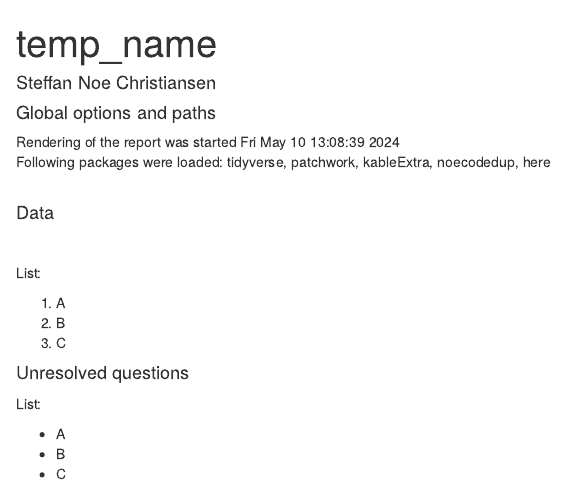
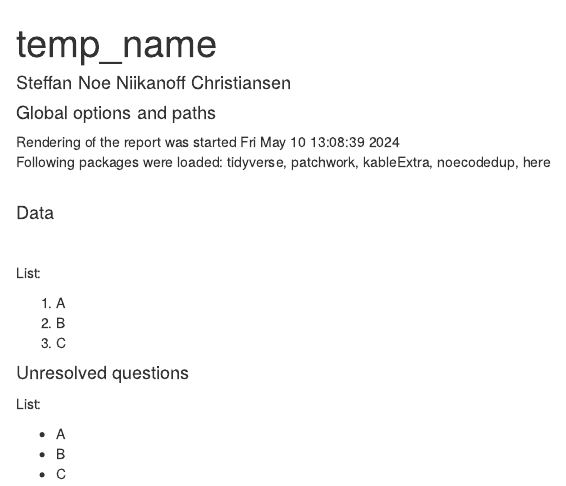
Before and after one commit to SteffanChristiansen/noecodedup, an R Markdown document (scripts/template.Rmd): the page in a window 1100 px wide, from its top. Rendered offline with R 4.5, knitr and Pandoc, with nearby package versions.

Commit message:
updated template

```diff
--- a/scripts/template.Rmd
+++ b/scripts/template.Rmd
@@ -4,7 +4,7 @@ title <- "temp_name"
 
 ---
 title: `r title`
-author: "Steffan Noe Christiansen"
+author: "Steffan Noe Niikanoff Christiansen"
 output: html_document
 ---
 
```
